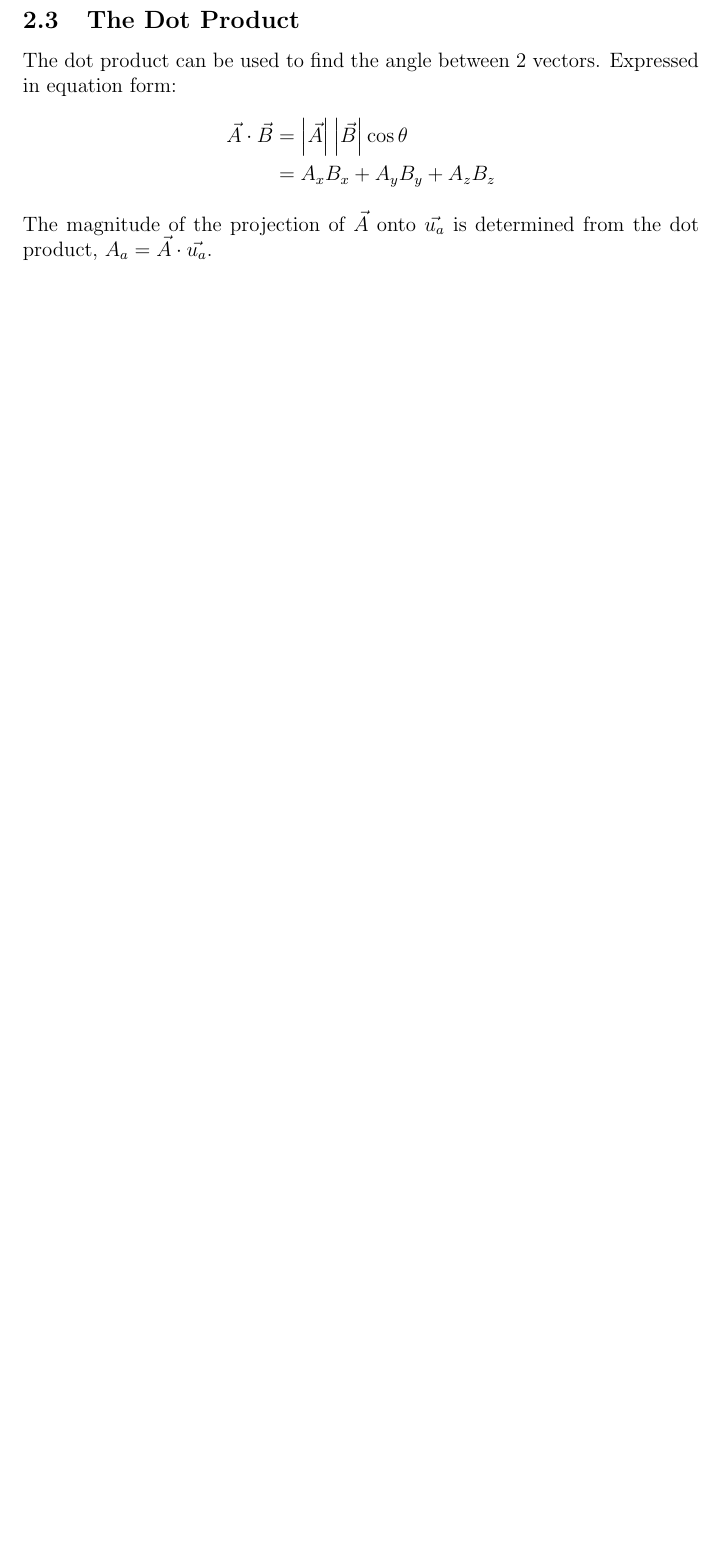
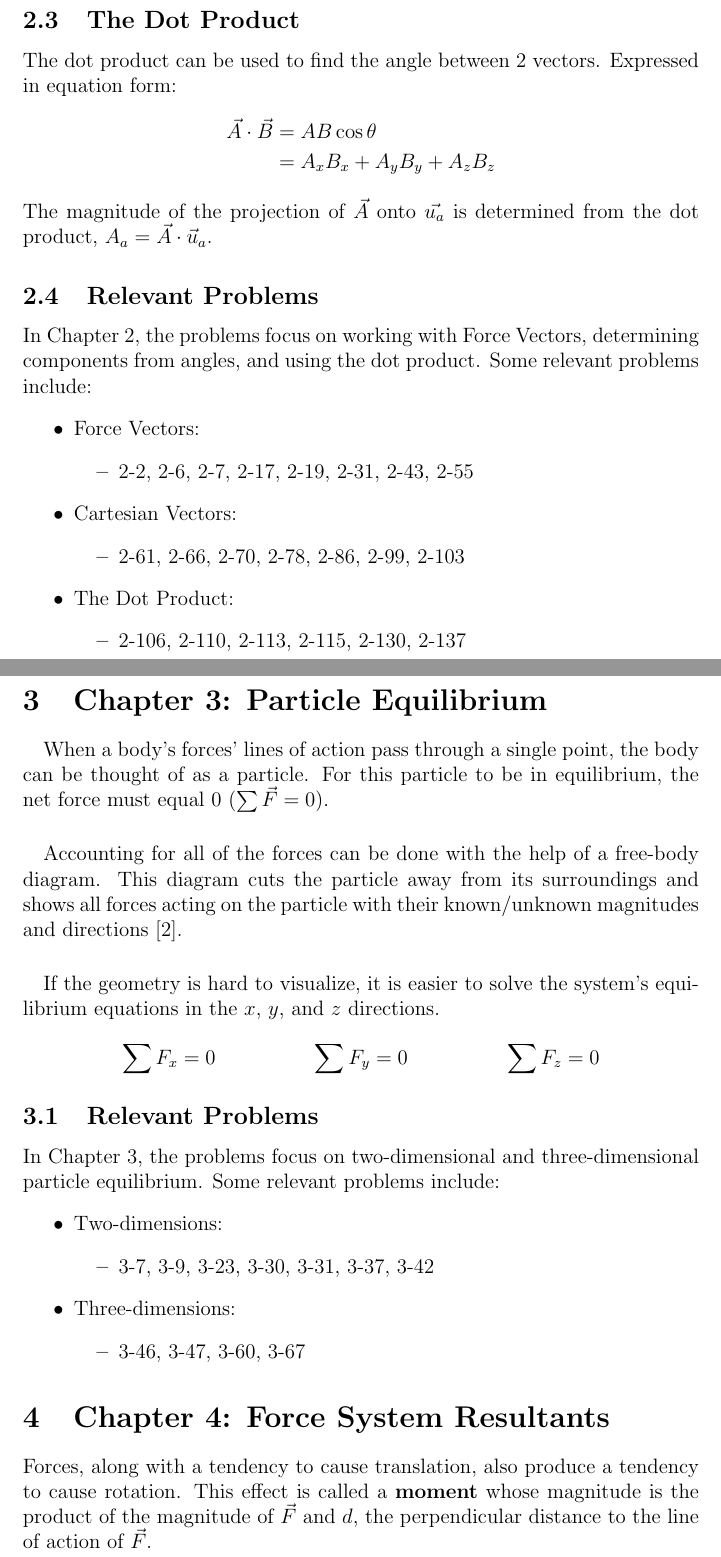
Before and after one commit to daki0607/ENGR-141-Review, a LaTeX document (ENGR 141 review.tex): part of page 6 of 7 before the commit and two parts of pages 6 and 7 of 9 after it, the two joined at a grey line, cut so that both start at the same text, the shorter picture padded with empty space. Compiled offline with pdfLaTeX.

Commit message:
Finished Chapter 3. Added a diagram explaining the principle of transmissibility.

```diff
--- a/ENGR 141 review.tex
+++ b/ENGR 141 review.tex
@@ -2,6 +2,10 @@
 \usepackage{amsmath}
 \usepackage{tikz}
 \usepackage{graphicx}
+\newcommand{\ihat}{\boldsymbol{\hat{\textbf{$\imath$}}}}
+\newcommand{\jhat}{\boldsymbol{\hat{\textbf{$\jmath$}}}}
+\newcommand{\khat}{\boldsymbol{\hat{\textbf{k}}}}
+
 \graphicspath{ {./images/} }
 \begin{document}
 \title{Statics Review}
@@ -116,8 +126,59 @@ The formula to find the components should not be memorized, instead determined b
 The dot product can be used to find the angle between 2 vectors.
 Expressed in equation form:
 \begin{align*}
-    \vec{A}\cdot\vec{B} &= \left|\vec{A}\right|\left|\vec{B}\right|\cos{\theta} \\
+    \vec{A}\cdot\vec{B} &= AB\cos{\theta}\\
                         &= A_xB_x + A_yB_y + A_zB_z
 \end{align*}
-The magnitude of the projection of $\vec{A}$ onto $\vec{u_a}$ is determined from the dot product, $A_a = \vec{A}\cdot\vec{u_a}$.
+The magnitude of the projection of $\vec{A}$ onto $\vec{u_a}$ is determined from the dot product, $A_a = \vec{A}\cdot\vec{u}_a$.
 
+\subsection{Relevant Problems}
+In Chapter 2, the problems focus on working with Force Vectors, determining components from angles, and using the dot product.
+Some relevant problems include:
+\begin{itemize}
+    \item Force Vectors:
+    \begin{itemize}
+        \item 2-2, 2-6, 2-7, 2-17, 2-19, 2-31, 2-43, 2-55
+    \end{itemize}
+    \item Cartesian Vectors:
+    \begin{itemize}
+        \item 2-61, 2-66, 2-70, 2-78, 2-86, 2-99, 2-103
+    \end{itemize}
+    \item The Dot Product:
+    \begin{itemize}
+        \item 2-106, 2-110, 2-113, 2-115, 2-130, 2-137
+    \end{itemize}
+\end{itemize}
+\pagebreak
+
+\section{Chapter 3: Particle Equilibrium}
+\paragraph{}
+When a body's forces' lines of action pass through a single point, the body can be thought of as a particle.
+For this particle to be in equilibrium, the net force must equal 0 ($\sum{\vec{F}} = 0$).
+
+\paragraph{}
+Accounting for all of the forces can be done with the help of a free-body diagram.
+This diagram cuts the particle away from its surroundings and shows all forces acting on the particle with their known/unknown magnitudes and directions \cite{buckham}.
+
+\paragraph{}
+If the geometry is hard to visualize, it is easier to solve the system's equilibrium equations in the $x$, $y$, and $z$ directions.
+\begin{align*}
+    \sum{F_x} &= 0 & \sum{F_y} &= 0 & \sum{F_z} &= 0
+\end{align*}
+
+\subsection{Relevant Problems}
+In Chapter 3, the problems focus on two-dimensional and three-dimensional particle equilibrium.
+Some relevant problems include:
+\begin{itemize}
+    \item Two-dimensions:
+    \begin{itemize}
+        \item 3-7, 3-9, 3-23, 3-30, 3-31, 3-37, 3-42
+    \end{itemize}
+    \item Three-dimensions:
+    \begin{itemize}
+        \item 3-46, 3-47, 3-60, 3-67
+    \end{itemize}
+\end{itemize}
+
+\section{Chapter 4: Force System Resultants}
+Forces, along with a tendency to cause translation, also produce a tendency to cause rotation.
+This effect is called a \textbf{moment} whose magnitude is the product of the magnitude of $\vec{F}$ and $d$, the perpendicular distance to the line of action of $\vec{F}$.
```
Also changed, not shown: ENGR 141 review.pdf, ENGR 141 review.tex (62 more changed lines), 2 other files.
